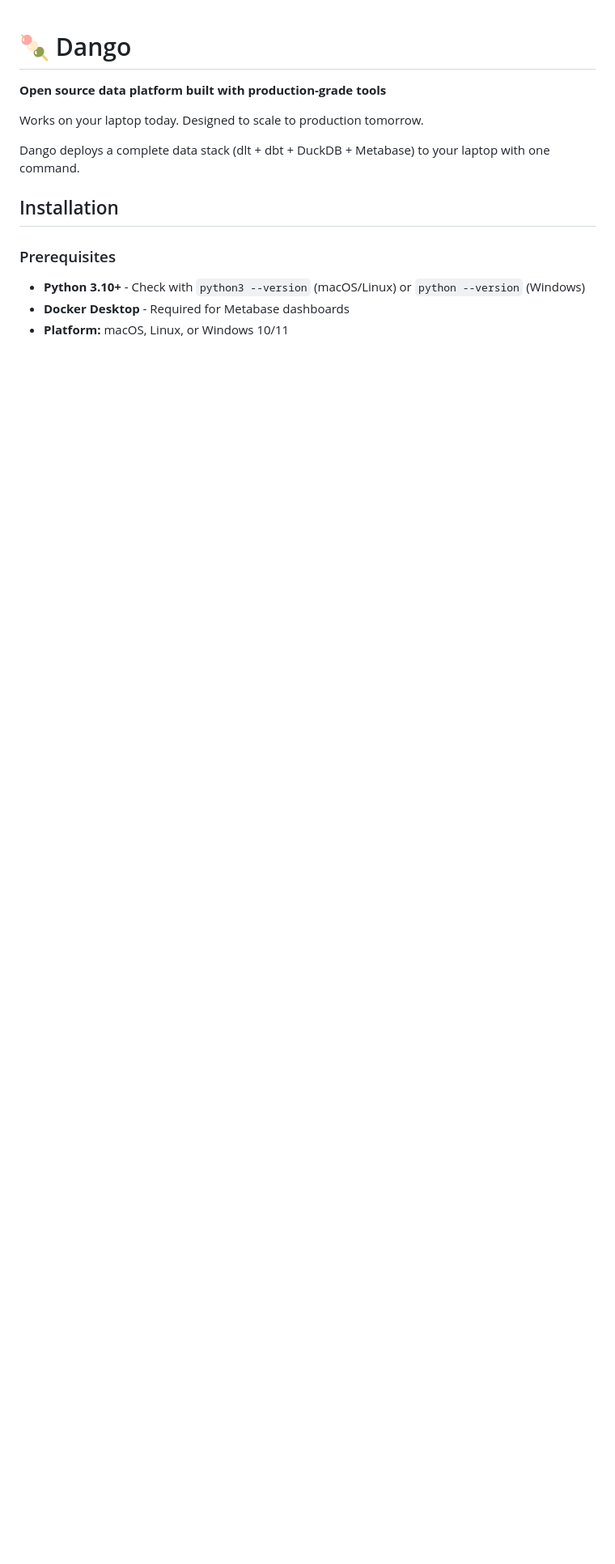
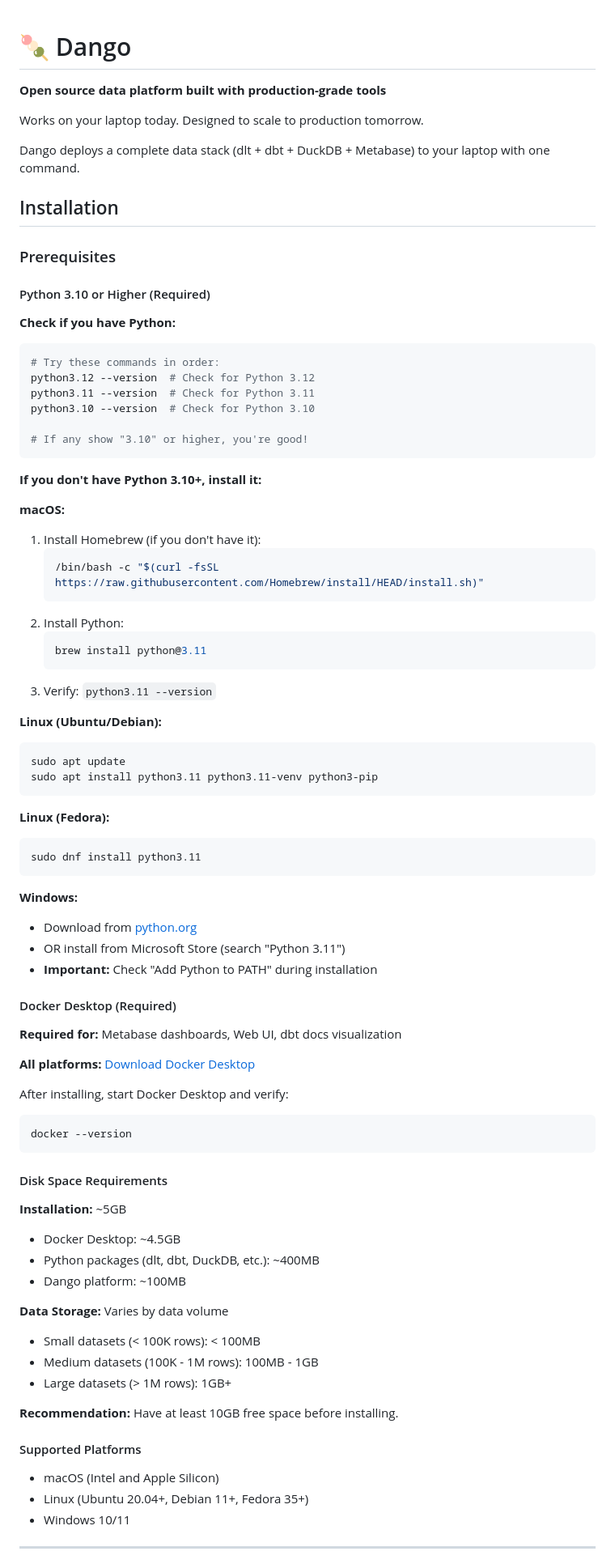
Before and after one commit to getdango/dango, a Markdown page: README.md, the part around one of its changes. Shown at 81% size. Rendered like a GitHub page; blank space fills up the shorter version.

Commit message:
docs: expand prerequisites with installation guides
Changes:
- Document Python 3.10-3.12 compatibility explicitly
- Add platform-specific installation guides (macOS, Linux, Windows)
- Change Docker from 'optional' to 'required' (core features)
- Document disk space: 5GB installation + variable data storage
- Improve Python detection: check python3.12→3.11→3.10
- Add Homebrew installation guide for macOS
- Add verification commands for all prerequisites

Related to testing feedback: Users without Python/Homebrew/Docker
were blocked from installing. Now have clear path to get started.

Updates:
- README.md prerequisites section expanded (lines 11-110)
- External docs also updated: MVP_COMPLETE_PLAN.md, 00_START_HERE.md

Next: Windows testing tomorrow will add Windows-specific details

🤖 Generated with [Claude Code](https://claude.com/claude-code)

Co-Authored-By: Claude <noreply@anthropic.com>

````diff
--- a/README.md
+++ b/README.md
@@ -10,6 +10,76 @@ Dango deploys a complete data stack (dlt + dbt + DuckDB + Metabase) to your lapt
 
 ### Prerequisites
 
-- **Python 3.10+** - Check with `python3 --version` (macOS/Linux) or `python --version` (Windows)
-- **Docker Desktop** - Required for Metabase dashboards
-- **Platform:** macOS, Linux, or Windows 10/11
+#### Python 3.10 or Higher (Required)
+
+**Check if you have Python:**
+```bash
+# Try these commands in order:
+python3.12 --version  # Check for Python 3.12
+python3.11 --version  # Check for Python 3.11
+python3.10 --version  # Check for Python 3.10
+
+# If any show "3.10" or higher, you're good!
+```
+
+**If you don't have Python 3.10+, install it:**
+
+**macOS:**
+1. Install Homebrew (if you don't have it):
+   ```bash
+   /bin/bash -c "$(curl -fsSL https://raw.githubusercontent.com/Homebrew/install/HEAD/install.sh)"
+   ```
+2. Install Python:
+   ```bash
+   brew install python@3.11
+   ```
+3. Verify: `python3.11 --version`
+
+**Linux (Ubuntu/Debian):**
+```bash
+sudo apt update
+sudo apt install python3.11 python3.11-venv python3-pip
+```
+
+**Linux (Fedora):**
+```bash
+sudo dnf install python3.11
+```
+
+**Windows:**
+- Download from [python.org](https://www.python.org/downloads/)
+- OR install from Microsoft Store (search "Python 3.11")
+- **Important:** Check "Add Python to PATH" during installation
+
+#### Docker Desktop (Required)
+
+**Required for:** Metabase dashboards, Web UI, dbt docs visualization
+
+**All platforms:** [Download Docker Desktop](https://docs.docker.com/desktop/)
+
+After installing, start Docker Desktop and verify:
+```bash
+docker --version
+```
+
+#### Disk Space Requirements
+
+**Installation:** ~5GB
+- Docker Desktop: ~4.5GB
+- Python packages (dlt, dbt, DuckDB, etc.): ~400MB
+- Dango platform: ~100MB
+
+**Data Storage:** Varies by data volume
+- Small datasets (< 100K rows): < 100MB
+- Medium datasets (100K - 1M rows): 100MB - 1GB
+- Large datasets (> 1M rows): 1GB+
+
+**Recommendation:** Have at least 10GB free space before installing.
+
+#### Supported Platforms
+- macOS (Intel and Apple Silicon)
+- Linux (Ubuntu 20.04+, Debian 11+, Fedora 35+)
+- Windows 10/11
+
+---
+
````
Also changed, not shown: other parts of README.md (+25 -0 lines).
